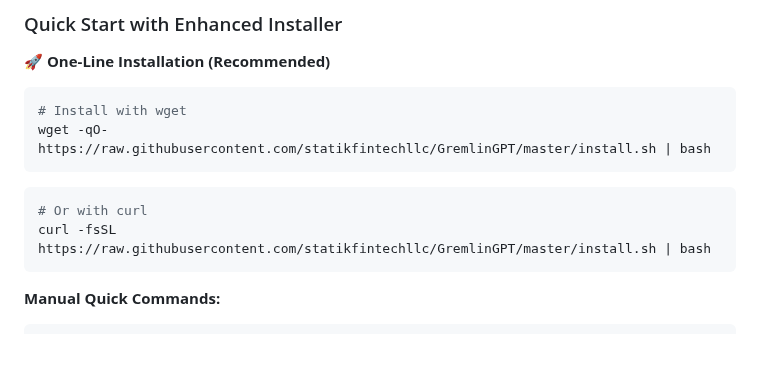
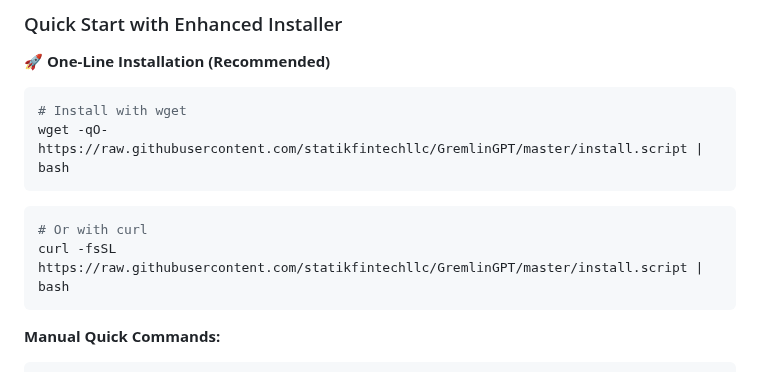
Before and after one commit to statikfintechllc/GremlinGPT, a Markdown page: README.md, the part around the change. GitHub-like rendering; blank space fills up the shorter version.

Commit message:
Aligned Curl and Wget for compatibility.

````diff
--- a/README.md
+++ b/README.md
@@ -120,11 +120,11 @@ href="https://github.com/statikfintechllc/GremlinGPT">
 
 ```bash
 # Install with wget
-wget -qO- https://raw.githubusercontent.com/statikfintechllc/GremlinGPT/master/install.sh | bash
+wget -qO- https://raw.githubusercontent.com/statikfintechllc/GremlinGPT/master/install.script | bash
 ```
 ```bash
 # Or with curl
-curl -fsSL https://raw.githubusercontent.com/statikfintechllc/GremlinGPT/master/install.sh | bash
+curl -fsSL https://raw.githubusercontent.com/statikfintechllc/GremlinGPT/master/install.script | bash
 ```
 
 **Manual Quick Commands:**
````
